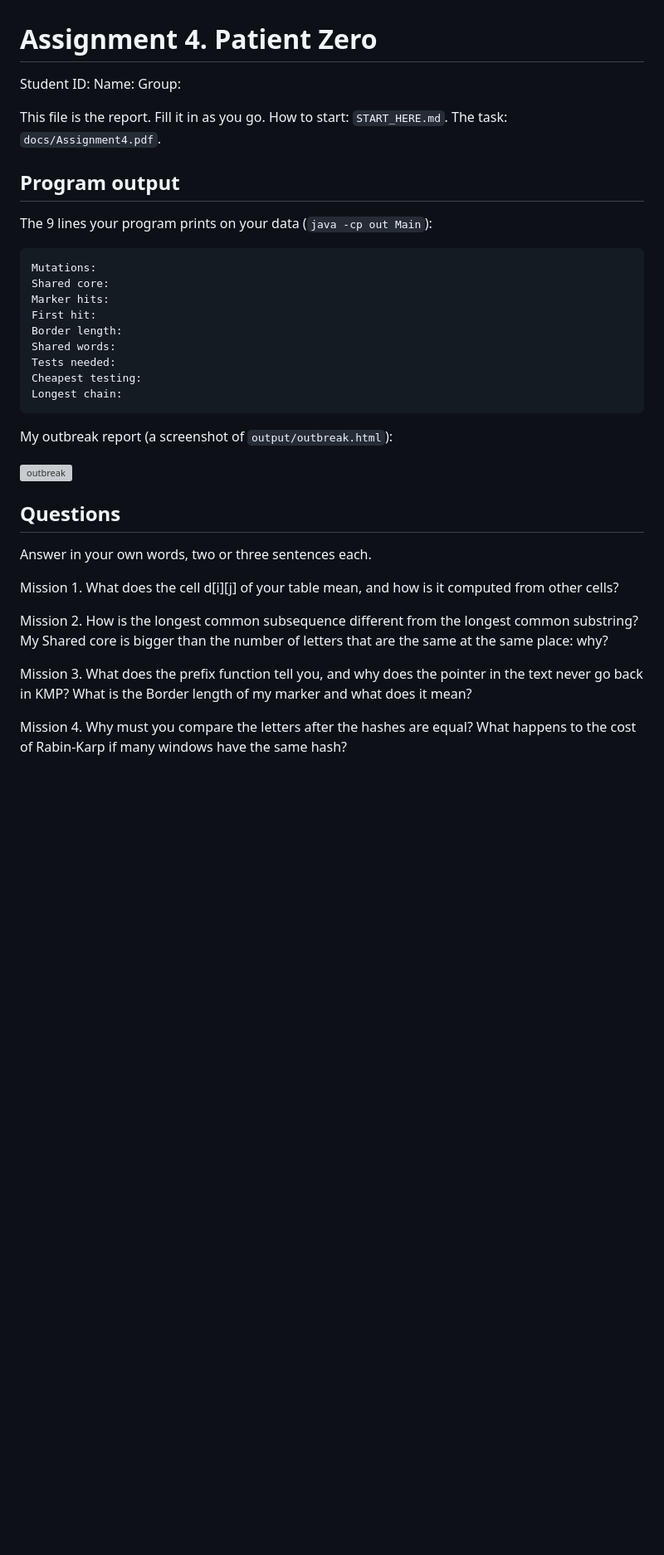
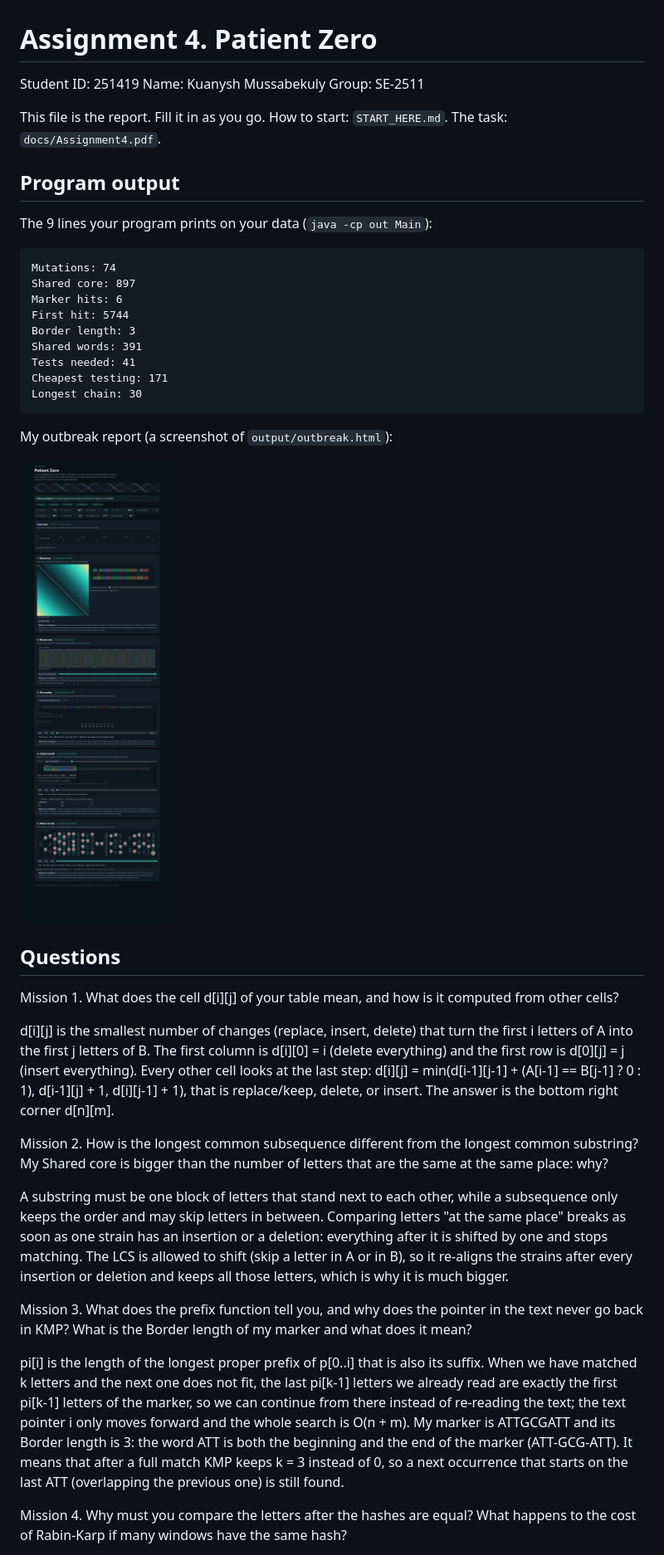
Before and after one commit to Mussabekuly/patient-zero, a Markdown page: README.md, the part around one of its changes. Shown at 83% size. Rendered like a GitHub page; pictures changed too: output/outbreak.png (added); blank space fills up the shorter version; grey boxes are pictures that could not be loaded.

```diff
--- a/README.md
+++ b/README.md
@@ -1,8 +1,8 @@
 # Assignment 4. Patient Zero
 
-Student ID:
-Name:
-Group:
+Student ID: 251419
+Name: Kuanysh Mussabekuly
+Group: SE-2511
 
 This file is the report. Fill it in as you go. How to start: `START_HERE.md`. The task: `docs/Assignment4.pdf`.
 
@@ -10,15 +10,15 @@ This file is the report. Fill it in as you go. How to start: `START_HERE.md`. Th
 
 The 9 lines your program prints on your data (`java -cp out Main`):
 
-    Mutations:
-    Shared core:
-    Marker hits:
-    First hit:
-    Border length:
-    Shared words:
-    Tests needed:
-    Cheapest testing:
-    Longest chain:
+    Mutations: 74
+    Shared core: 897
+    Marker hits: 6
+    First hit: 5744
+    Border length: 3
+    Shared words: 391
+    Tests needed: 41
+    Cheapest testing: 171
+    Longest chain: 30
 
 My outbreak report (a screenshot of `output/outbreak.html`):
 
@@ -26,13 +26,17 @@ My outbreak report (a screenshot of `output/outbreak.html`):
 
 ## Questions
 
-Answer in your own words, two or three sentences each.
+Mission 1. What does the cell d[i][j] of your table mean, and how is it computed from other cells?
 
-Mission 1. What does the cell d[i][j] of your table mean, and how is it computed from other cells?
+d[i][j] is the smallest number of changes (replace, insert, delete) that turn the first i letters of A into the first j letters of B. The first column is d[i][0] = i (delete everything) and the first row is d[0][j] = j (insert everything). Every other cell looks at the last step: d[i][j] = min(d[i-1][j-1] + (A[i-1] == B[j-1] ? 0 : 1), d[i-1][j] + 1, d[i][j-1] + 1), that is replace/keep, delete, or insert. The answer is the bottom right corner d[n][m].
 
 Mission 2. How is the longest common subsequence different from the longest common substring? My Shared core is bigger than the number of letters that are the same at the same place: why?
 
+A substring must be one block of letters that stand next to each other, while a subsequence only keeps the order and may skip letters in between. Comparing letters "at the same place" breaks as soon as one strain has an insertion or a deletion: everything after it is shifted by one and stops matching. The LCS is allowed to shift (skip a letter in A or in B), so it re-aligns the strains after every insertion or deletion and keeps all those letters, which is why it is much bigger.
+
 Mission 3. What does the prefix function tell you, and why does the pointer in the text never go back in KMP? What is the Border length of my marker and what does it mean?
+
+pi[i] is the length of the longest proper prefix of p[0..i] that is also its suffix. When we have matched k letters and the next one does not fit, the last pi[k-1] letters we already read are exactly the first pi[k-1] letters of the marker, so we can continue from there instead of re-reading the text; the text pointer i only moves forward and the whole search is O(n + m). My marker is ATTGCGATT and its Border length is 3: the word ATT is both the beginning and the end of the marker (ATT-GCG-ATT). It means that after a full match KMP keeps k = 3 instead of 0, so a next occurrence that starts on the last ATT (overlapping the previous one) is still found.
 
 Mission 4. Why must you compare the letters after the hashes are equal? What happens to the cost of Rabin-Karp if many windows have the same hash?
 
```
Also changed, not shown: other parts of README.md (+15 -19 lines), 5 other files.
